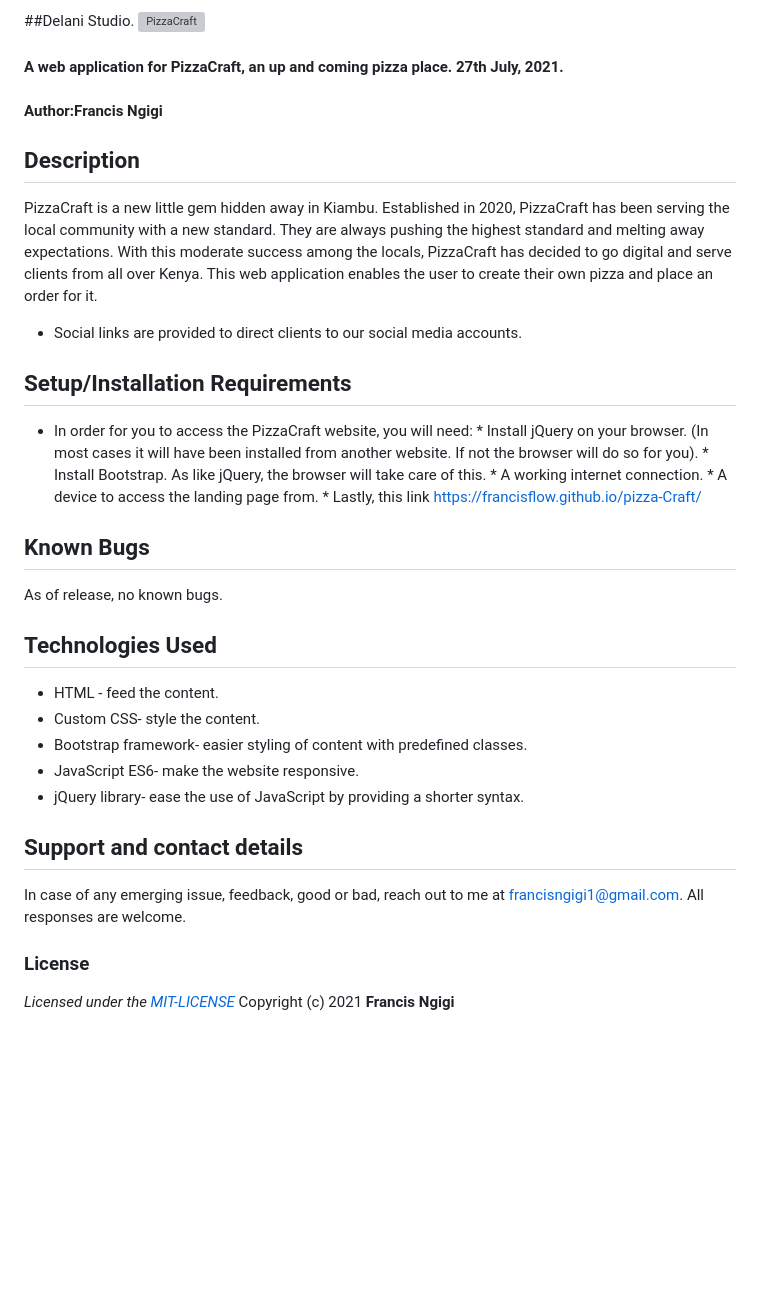
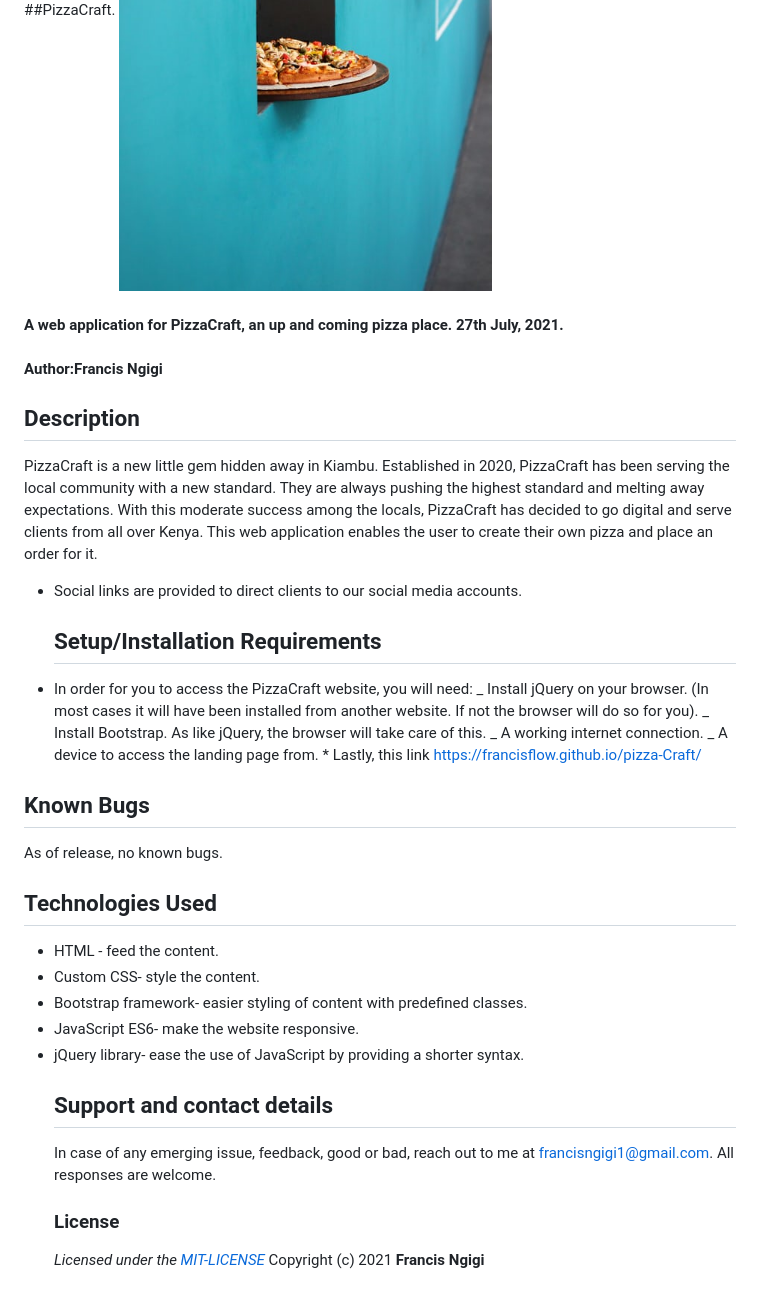
Before and after one commit to FrancisFlow/pizzaCraft, a Markdown page: README.md, the part around the change. GitHub-like rendering; pictures changed too: images/delivered.jpeg (added); blank space fills up the shorter version; grey boxes are pictures that could not be loaded.

Commit message:
Added images and readme indentation and formating check

```diff
--- a/README.md
+++ b/README.md
@@ -1,28 +1,36 @@
-##Delani Studio.
+\##PizzaCraft.
 ![PizzaCraft](images/delivered.jpeg)
+
 #### A web application for PizzaCraft, an up and coming pizza place. 27th July, 2021.
+
 #### Author:**Francis Ngigi**
+
 ## Description
+
 PizzaCraft is a new little gem hidden away in Kiambu. Established in 2020, PizzaCraft has been serving the local community with a new standard. They are always pushing the highest standard and melting away expectations. With this moderate success among the locals, PizzaCraft has decided to go digital and serve clients from all over Kenya. This web application enables the user to create their own pizza and place an order for it.
-* Social links are provided to direct clients to our social media accounts.
-## Setup/Installation Requirements
-* In order for you to access the PizzaCraft website, you will need:
-                     * Install jQuery on your browser. (In most cases it will have been installed from another website. If not the browser will do so for you).
-                     * Install Bootstrap. As like jQuery, the browser will take care of this.
-                     * A working internet connection.
-                     * A device to access the landing page from.
-                     * Lastly, this link https://francisflow.github.io/pizza-Craft/
+
+-   Social links are provided to direct clients to our social media accounts.
+    ## Setup/Installation Requirements
+-   In order for you to access the PizzaCraft website, you will need:
+                       _ Install jQuery on your browser. (In most cases it will have been installed from another website. If not the browser will do so for you).
+                       _ Install Bootstrap. As like jQuery, the browser will take care of this.
+                       _ A working internet connection.
+                       _ A device to access the landing page from.
+                       \* Lastly, this link <https://francisflow.github.io/pizza-Craft/>
 
 ## Known Bugs
+
 As of release, no known bugs.
+
 ## Technologies Used
-* HTML - feed the content.
-* Custom CSS- style the content.
-* Bootstrap framework- easier styling of content with predefined classes.
-* JavaScript ES6- make the website responsive.
-* jQuery library- ease the use of JavaScript by providing a shorter syntax.
-## Support and contact details
-In case of any emerging issue, feedback, good or bad, reach out to me at francisngigi1@gmail.com. All responses are welcome.
-### License
-*Licensed under the [MIT-LICENSE](LICENSE)*
-Copyright (c) 2021 **Francis Ngigi**
+
+-   HTML - feed the content.
+-   Custom CSS- style the content.
+-   Bootstrap framework- easier styling of content with predefined classes.
+-   JavaScript ES6- make the website responsive.
+-   jQuery library- ease the use of JavaScript by providing a shorter syntax.
+    ## Support and contact details
+    In case of any emerging issue, feedback, good or bad, reach out to me at francisngigi1@gmail.com. All responses are welcome.
+    ### License
+    _Licensed under the [MIT-LICENSE](LICENSE)_
+    Copyright (c) 2021 **Francis Ngigi**
```
Also changed, not shown: images/chef.png (added), images/delivery.jpeg (added), images/pizzapan.jpeg (added), 1 other file.
